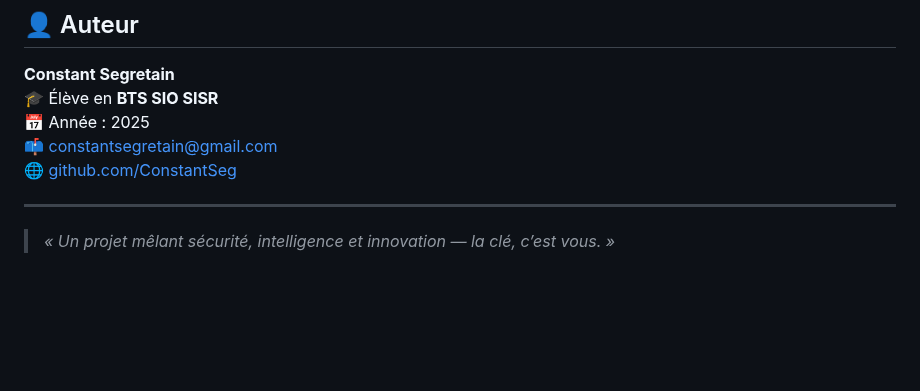
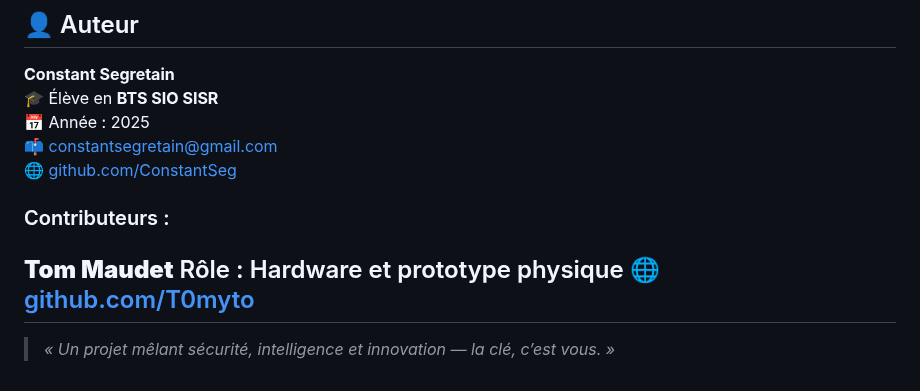
Before and after one commit to constantseg/FaciLock, a Markdown page: README.md, the part around the change. Drawn GitHub-style; blank space fills up the shorter version.

Commit message:
Update README.md
tom maudet contibuteur

```diff
--- a/README.md
+++ b/README.md
@@ -185,6 +185,10 @@ https://github.com/user-attachments/assets/aa9d5f4c-af0a-4c98-b0aa-f1e18a58ad64
 📫 [constantsegretain@gmail.com](mailto:constantsegretain@gmail.com)
 🌐 [github.com/ConstantSeg](https://github.com/ConstantSeg)
 
+### Contributeurs :
+**Tom Maudet**
+Rôle : Hardware et prototype physique
+🌐 [github.com/T0myto](https://github.com/T0myto)
 ---
 
 > _« Un projet mêlant sécurité, intelligence et innovation — la clé, c’est vous. »_
```
